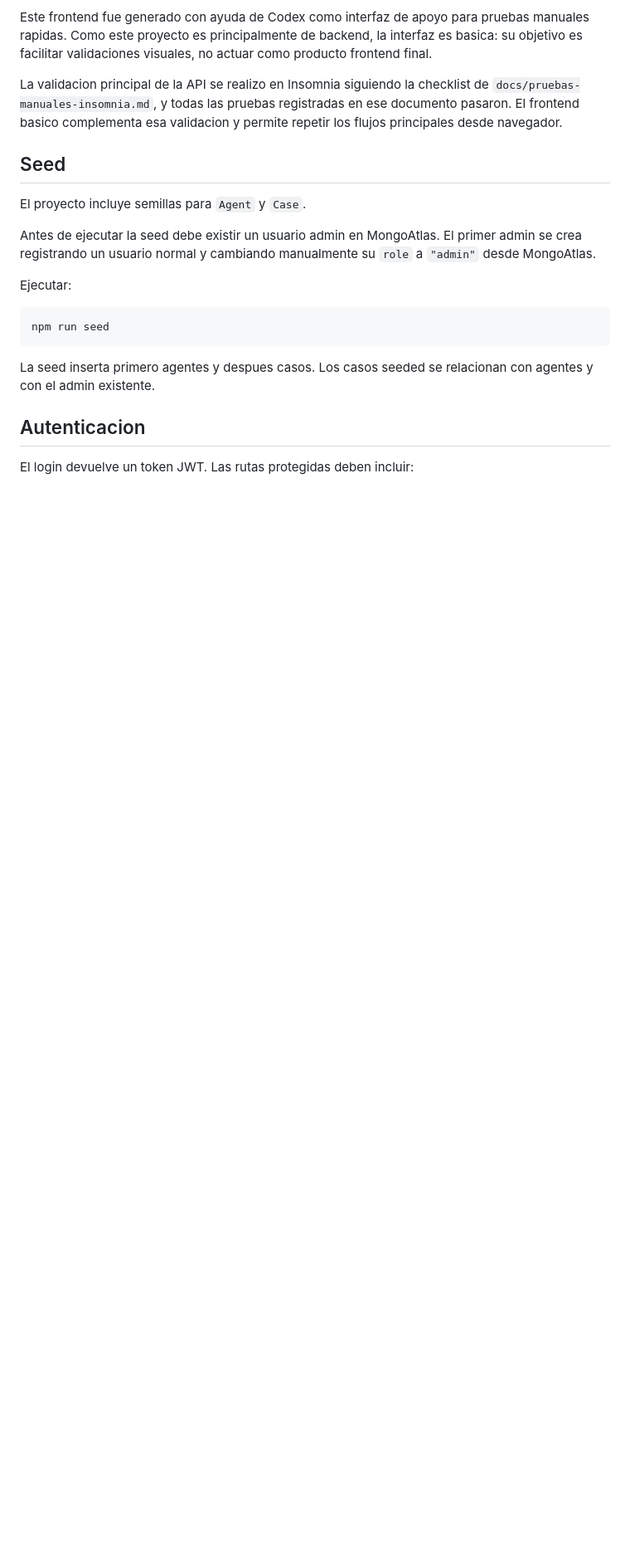
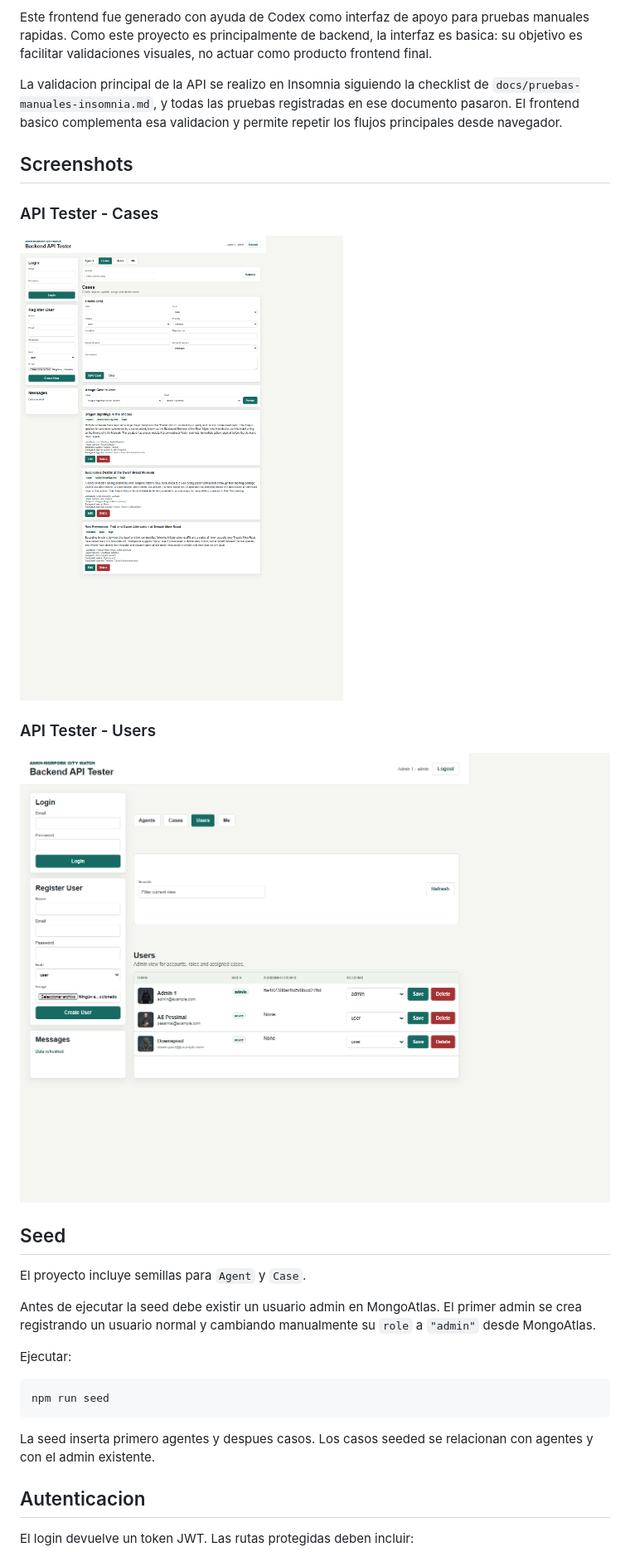
Before and after one commit to candytale55/Ankh-Morpork-City-Watch-Backend, a Markdown page: README.md, the part around the change. Shown at 83% size. Rendered like a GitHub page; blank space fills up the shorter version.

Commit message:
Add screenshots for API tester cases and users in README

```diff
--- a/README.md
+++ b/README.md
@@ -92,6 +92,16 @@ El tester permite:
 Este frontend fue generado con ayuda de Codex como interfaz de apoyo para pruebas manuales rapidas. Como este proyecto es principalmente de backend, la interfaz es basica: su objetivo es facilitar validaciones visuales, no actuar como producto frontend final.
 
 La validacion principal de la API se realizo en Insomnia siguiendo la checklist de `docs/pruebas-manuales-insomnia.md`, y todas las pruebas registradas en ese documento pasaron. El frontend basico complementa esa validacion y permite repetir los flujos principales desde navegador.
+
+## Screenshots
+
+### API Tester - Cases
+
+![API Tester Cases](docs/shots/scsh-API-Tester%20Cases.png)
+
+### API Tester - Users
+
+![API Tester Users](docs/shots/scsh-API-Tester%20Users.png)
 
 ## Seed
 
```
